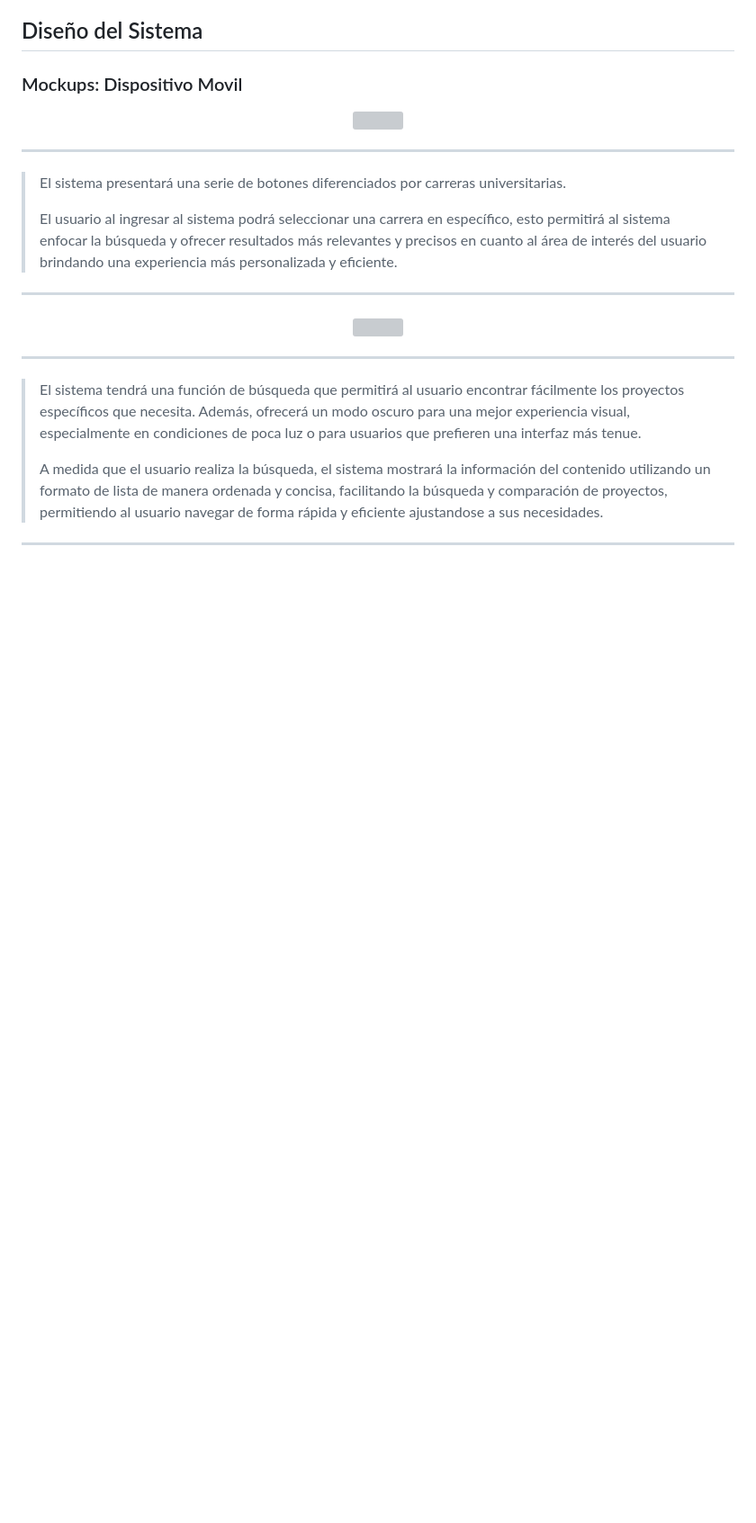
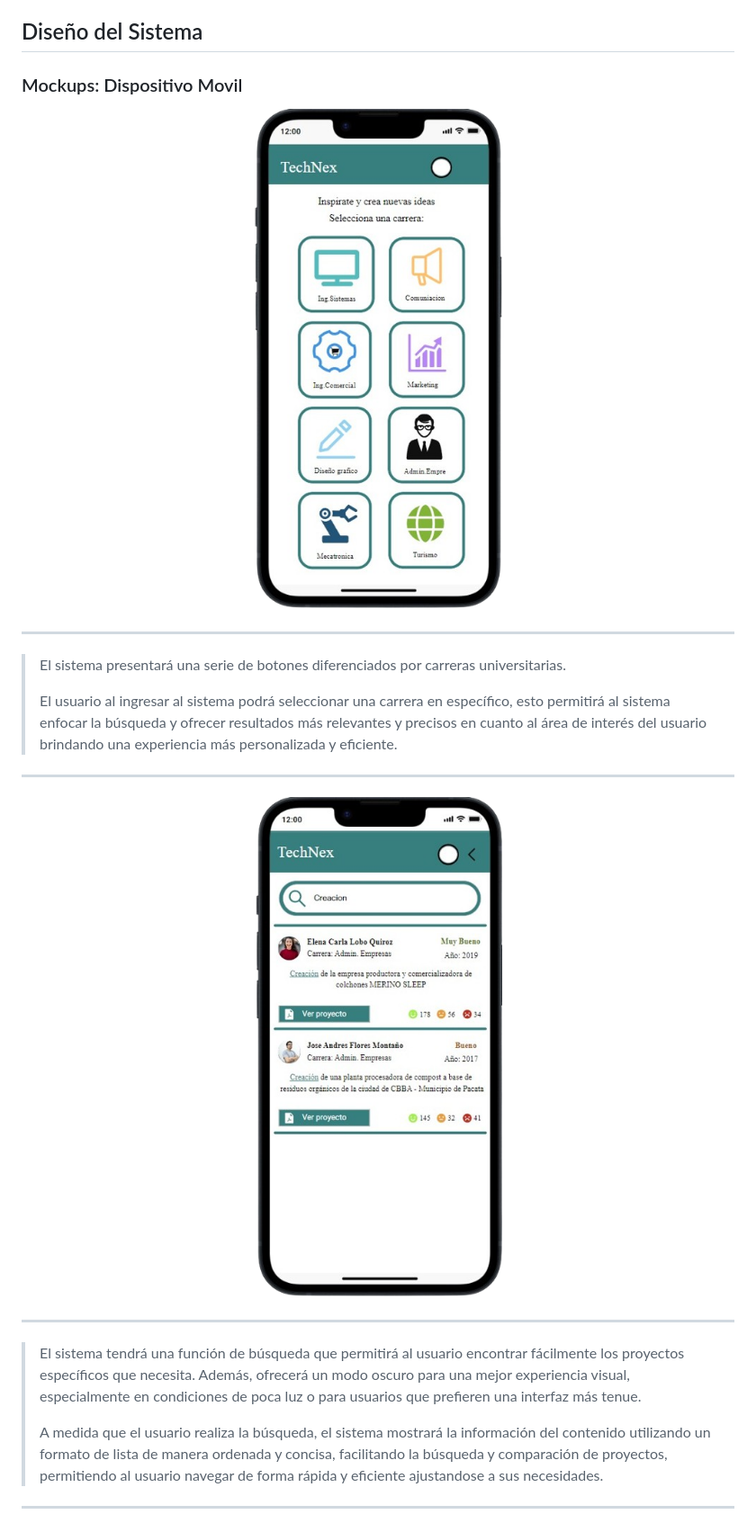
Before and after one commit to NorvicSoftware/tech-next, a Markdown page: README.md, the part around the change printed below. Shown: that part at 90% size. Drawn GitHub-style; blank space fills up the shorter version; grey boxes are pictures that could not be loaded.

Commit message:
Update README.md
Update images

```diff
--- a/README.md
+++ b/README.md
@@ -27,14 +27,14 @@ Desarrollar un sistema dinámico y adaptativo que ofrezca a los estudiantes de l
 ## Diseño del Sistema
 ### Mockups: Dispositivo Movil
 
-<p align="center"><a target="_blank"><img src="https://github.com/NorvicSoftware/tech-next/blob/main/public/Images/New1.png"></a></p>
+<p align="center"><a target="_blank"><img src="https://github.com/NorvicSoftware/tech-next/blob/main/public/images/Opcion_carreras.png"></a></p>
 
 ---
 > El sistema presentará una serie de botones diferenciados por carreras universitarias.
 >
 > El usuario al ingresar al sistema podrá seleccionar una carrera en específico, esto permitirá al sistema enfocar la búsqueda y ofrecer resultados más relevantes y precisos en cuanto al área de interés del usuario brindando una experiencia más personalizada y eficiente.
 ---
-<p align="center"><a target="_blank"><img src="https://github.com/NorvicSoftware/tech-next/blob/main/public/Images/New2a.png"></a></p>
+<p align="center"><a target="_blank"><img src="https://github.com/NorvicSoftware/tech-next/blob/main/public/images/Lista_proyectos.png"></a></p>
 
 ---
 >El sistema tendrá una función de búsqueda que permitirá al usuario encontrar fácilmente los proyectos específicos que necesita. Además, ofrecerá un modo oscuro para una mejor experiencia visual, especialmente en condiciones de poca luz o para usuarios que prefieren una interfaz más tenue.
```
Also changed, not shown: other parts of README.md (+2 -2 lines).
